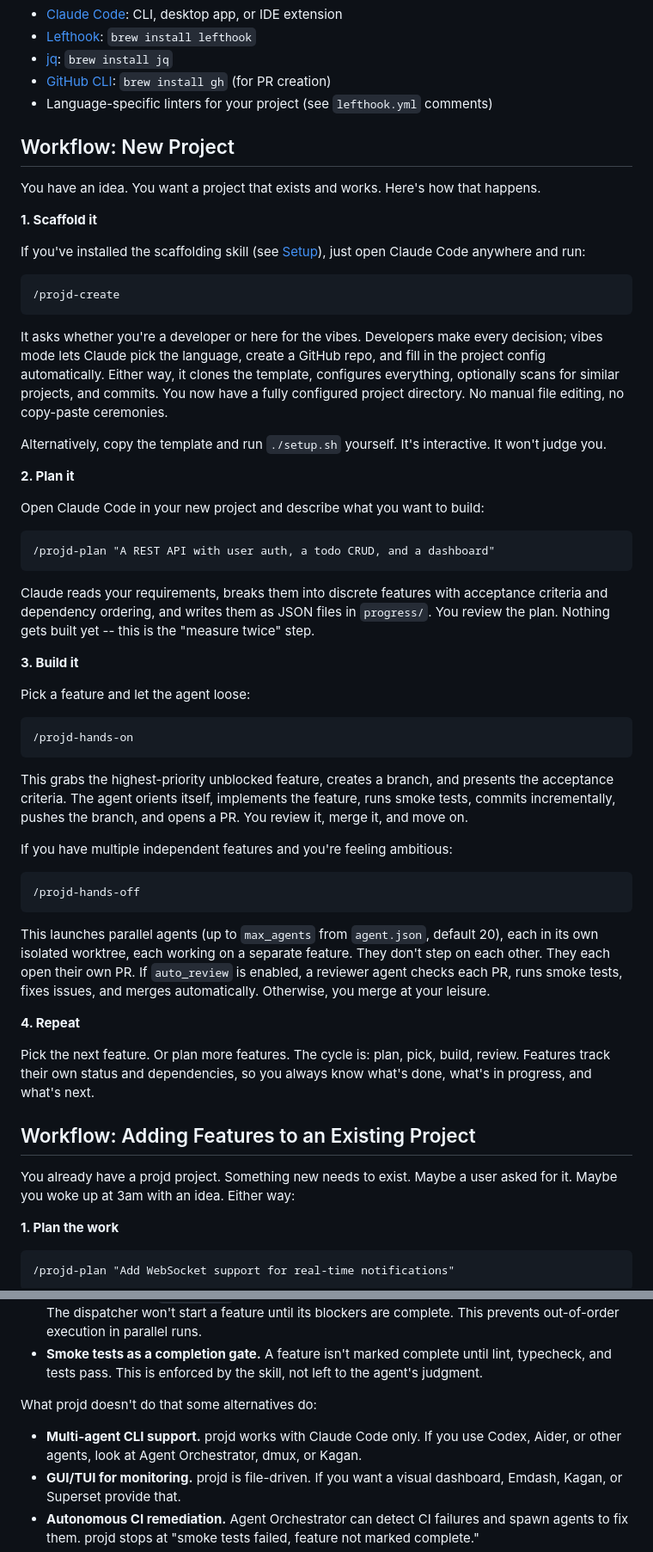
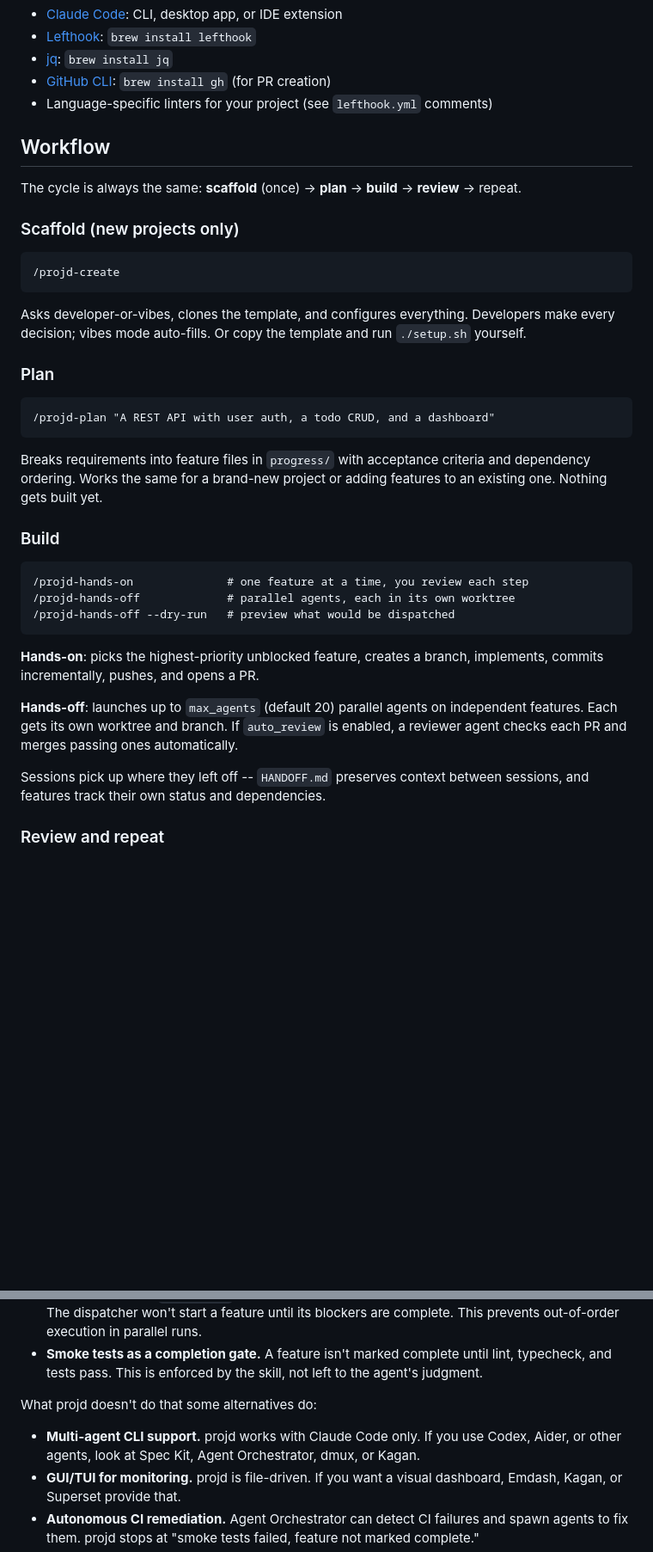
Before and after one commit to 0x3k/projd, a Markdown page: README.md, 2 parts joined by grey strips. Shown at 86% size. GitHub-like rendering; blank space fills up the shorter version.

````diff
--- a/README.md
+++ b/README.md
@@ -39,61 +39,39 @@ projd adds the structure that makes long-running and parallel agent work reliabl
 - [GitHub CLI](https://cli.github.com/): `brew install gh` (for PR creation)
 - Language-specific linters for your project (see `lefthook.yml` comments)
 
-## Workflow: New Project
+## Workflow
 
-You have an idea. You want a project that exists and works. Here's how that happens.
+The cycle is always the same: **scaffold** (once) → **plan** → **build** → **review** → repeat.
 
-**1. Scaffold it**
-
-If you've installed the scaffolding skill (see [Setup](#setup)), just open Claude Code anywhere and run:
+### Scaffold (new projects only)
 
 ```
 /projd-create
 ```
 
-It asks whether you're a developer or here for the vibes. Developers make every decision; vibes mode lets Claude pick the language, create a GitHub repo, and fill in the project config automatically. Either way, it clones the template, configures everything, optionally scans for similar projects, and commits. You now have a fully configured project directory. No manual file editing, no copy-paste ceremonies.
+Asks developer-or-vibes, clones the template, and configures everything. Developers make every decision; vibes mode auto-fills. Or copy the template and run `./setup.sh` yourself.
 
-Alternatively, copy the template and run `./setup.sh` yourself. It's interactive. It won't judge you.
-
-**2. Plan it**
-
-Open Claude Code in your new project and describe what you want to build:
+### Plan
 
 ```
 /projd-plan "A REST API with user auth, a todo CRUD, and a dashboard"
 ```
 
-Claude reads your requirements, breaks them into discrete features with acceptance criteria and dependency ordering, and writes them as JSON files in `progress/`. You review the plan. Nothing gets built yet -- this is the "measure twice" step.
+Breaks requirements into feature files in `progress/` with acceptance criteria and dependency ordering. Works the same for a brand-new project or adding features to an existing one. Nothing gets built yet.
 
-**3. Build it**
-
-Pick a feature and let the agent loose:
+### Build
 
 ```
-/projd-hands-on
+/projd-hands-on              # one feature at a time, you review each step
+/projd-hands-off             # parallel agents, each in its own worktree
+/projd-hands-off --dry-run   # preview what would be dispatched
 ```
 
-This grabs the highest-priority unblocked feature, creates a branch, and presents the acceptance criteria. The agent orients itself, implements the feature, runs smoke tests, commits incrementally, pushes the branch, and opens a PR. You review it, merge it, and move on.
+**Hands-on**: picks the highest-priority unblocked feature, creates a branch, implements, commits incrementally, pushes, and opens a PR.
 
-If you have multiple independent features and you're feeling ambitious:
+**Hands-off**: launches up to `max_agents` (default 20) parallel agents on independent features. Each gets its own worktree and branch. If `auto_review` is enabled, a reviewer agent checks each PR and merges passing ones automatically.
 
-```
-/projd-hands-off
-```
+Sessions pick up where they left off -- `HANDOFF.md` preserves context between sessions, and features track their own status and dependencies.
 
-This launches parallel agents (up to `max_agents` from `agent.json`, default 20), each in its own isolated worktree, each working on a separate feature. They don't step on each other. They each open their own PR. If `auto_review` is enabled, a reviewer agent checks each PR, runs smoke tests, fixes issues, and merges automatically. Otherwise, you merge at your leisure.
+### Review and repeat
 
-**4. Repeat**
-
-Pick the next feature. Or plan more features. The cycle is: plan, pick, build, review. Features track their own status and dependencies, so you always know what's done, what's in progress, and what's next.
-
-## Workflow: Adding Features to an Existing Project
-
-You already have a projd project. Something new needs to exist. Maybe a user asked for it. Maybe you woke up at 3am with an idea. Either way:
-
-**1. Plan the work**
-
-```
-/projd-plan "Add WebSocket support for real-time notifications"
-```
-
@@ -341,7 +304,7 @@ What projd does that most alternatives don't:
 
 What projd doesn't do that some alternatives do:
 
-- **Multi-agent CLI support.** projd works with Claude Code only. If you use Codex, Aider, or other agents, look at Agent Orchestrator, dmux, or Kagan.
+- **Multi-agent CLI support.** projd works with Claude Code only. If you use Codex, Aider, or other agents, look at Spec Kit, Agent Orchestrator, dmux, or Kagan.
 - **GUI/TUI for monitoring.** projd is file-driven. If you want a visual dashboard, Emdash, Kagan, or Superset provide that.
 - **Autonomous CI remediation.** Agent Orchestrator can detect CI failures and spawn agents to fix them. projd stops at "smoke tests failed, feature not marked complete."
 - **Scale beyond dozens of agents.** projd defaults to 20 parallel agents (configurable via `dispatch.max_agents`). If you need 30+, Agent Orchestrator or Ruflo are built for that.
````
Also changed, not shown: other parts of README.md (+14 -29 lines).
